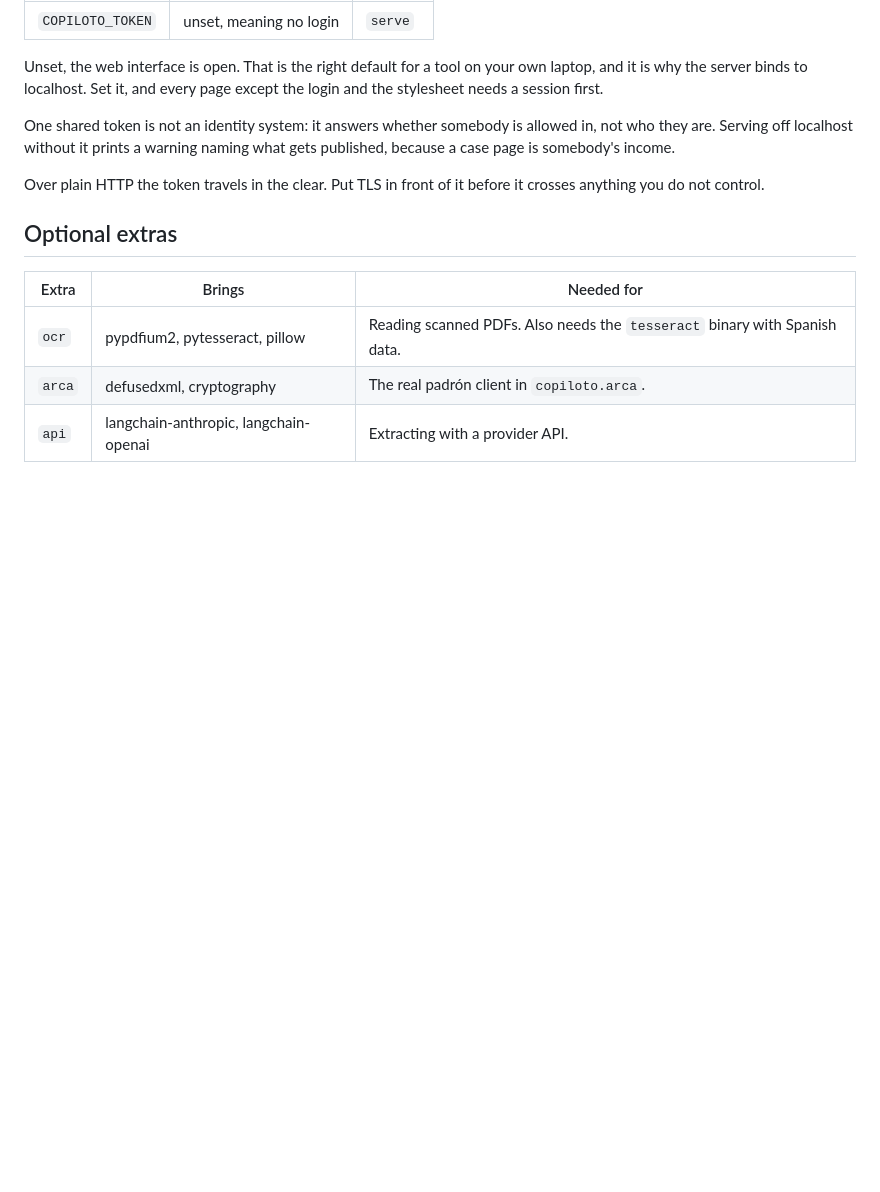
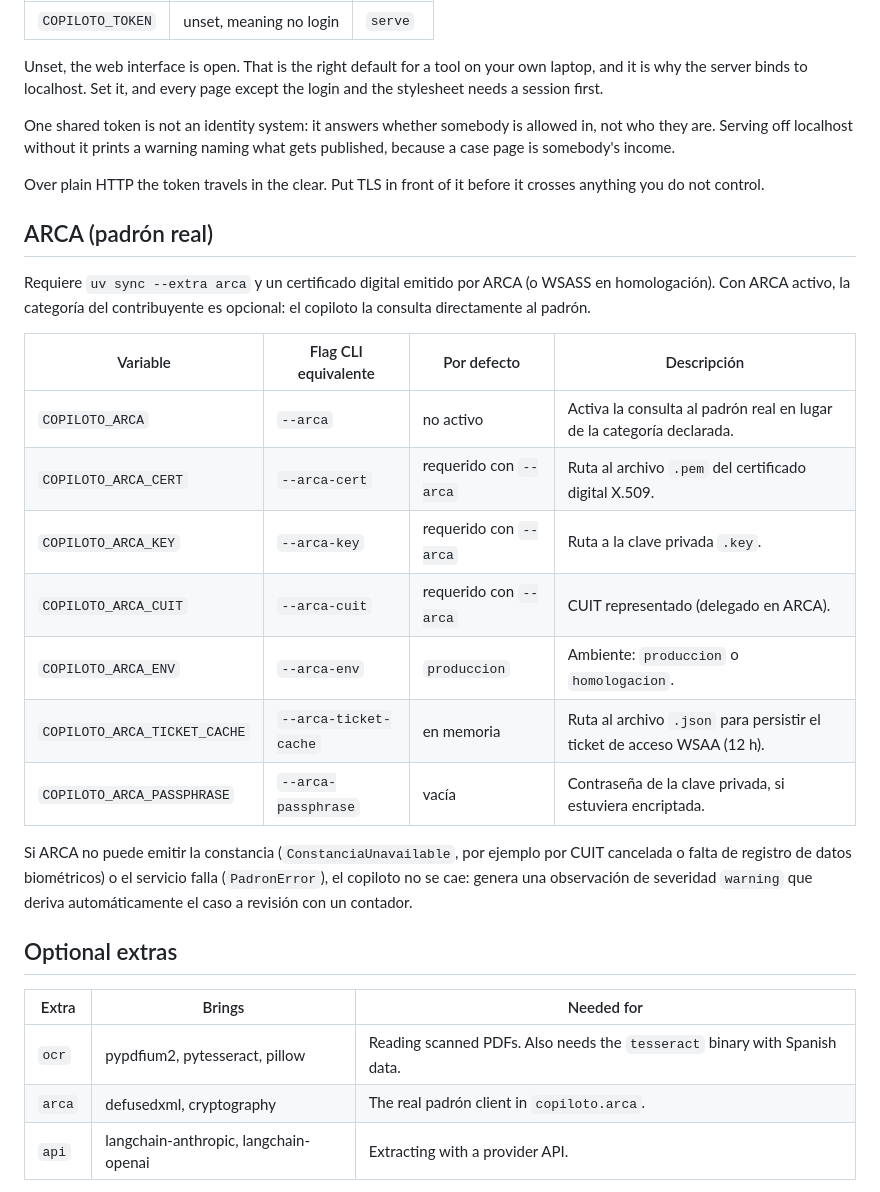
Before and after one commit to leonardoprimero/copiloto-monotributo, a Markdown page: docs/configuration.md, the part around the change. GitHub-like rendering; blank space fills up the shorter version.

Commit message:
docs: document ARCA integration in CLI, web, and changelog

```diff
--- a/docs/configuration.md
+++ b/docs/configuration.md
@@ -97,6 +97,22 @@ naming what gets published, because a case page is somebody's income.
 Over plain HTTP the token travels in the clear. Put TLS in front of it before
 it crosses anything you do not control.
 
+## ARCA (padrón real)
+
+Requiere `uv sync --extra arca` y un certificado digital emitido por ARCA (o WSASS en homologación). Con ARCA activo, la categoría del contribuyente es opcional: el copiloto la consulta directamente al padrón.
+
+| Variable | Flag CLI equivalente | Por defecto | Descripción |
+| --- | --- | --- | --- |
+| `COPILOTO_ARCA` | `--arca` | no activo | Activa la consulta al padrón real en lugar de la categoría declarada. |
+| `COPILOTO_ARCA_CERT` | `--arca-cert` | requerido con `--arca` | Ruta al archivo `.pem` del certificado digital X.509. |
+| `COPILOTO_ARCA_KEY` | `--arca-key` | requerido con `--arca` | Ruta a la clave privada `.key`. |
+| `COPILOTO_ARCA_CUIT` | `--arca-cuit` | requerido con `--arca` | CUIT representado (delegado en ARCA). |
+| `COPILOTO_ARCA_ENV` | `--arca-env` | `produccion` | Ambiente: `produccion` o `homologacion`. |
+| `COPILOTO_ARCA_TICKET_CACHE`| `--arca-ticket-cache` | en memoria | Ruta al archivo `.json` para persistir el ticket de acceso WSAA (12 h). |
+| `COPILOTO_ARCA_PASSPHRASE` | `--arca-passphrase` | vacía | Contraseña de la clave privada, si estuviera encriptada. |
+
+Si ARCA no puede emitir la constancia (`ConstanciaUnavailable`, por ejemplo por CUIT cancelada o falta de registro de datos biométricos) o el servicio falla (`PadronError`), el copiloto no se cae: genera una observación de severidad `warning` que deriva automáticamente el caso a revisión con un contador.
+
 ## Optional extras
 
 | Extra | Brings | Needed for |
```
Also changed, not shown: CHANGELOG.md (+9 -0 lines), docs/arca-padron.md (+27 -1 lines).
